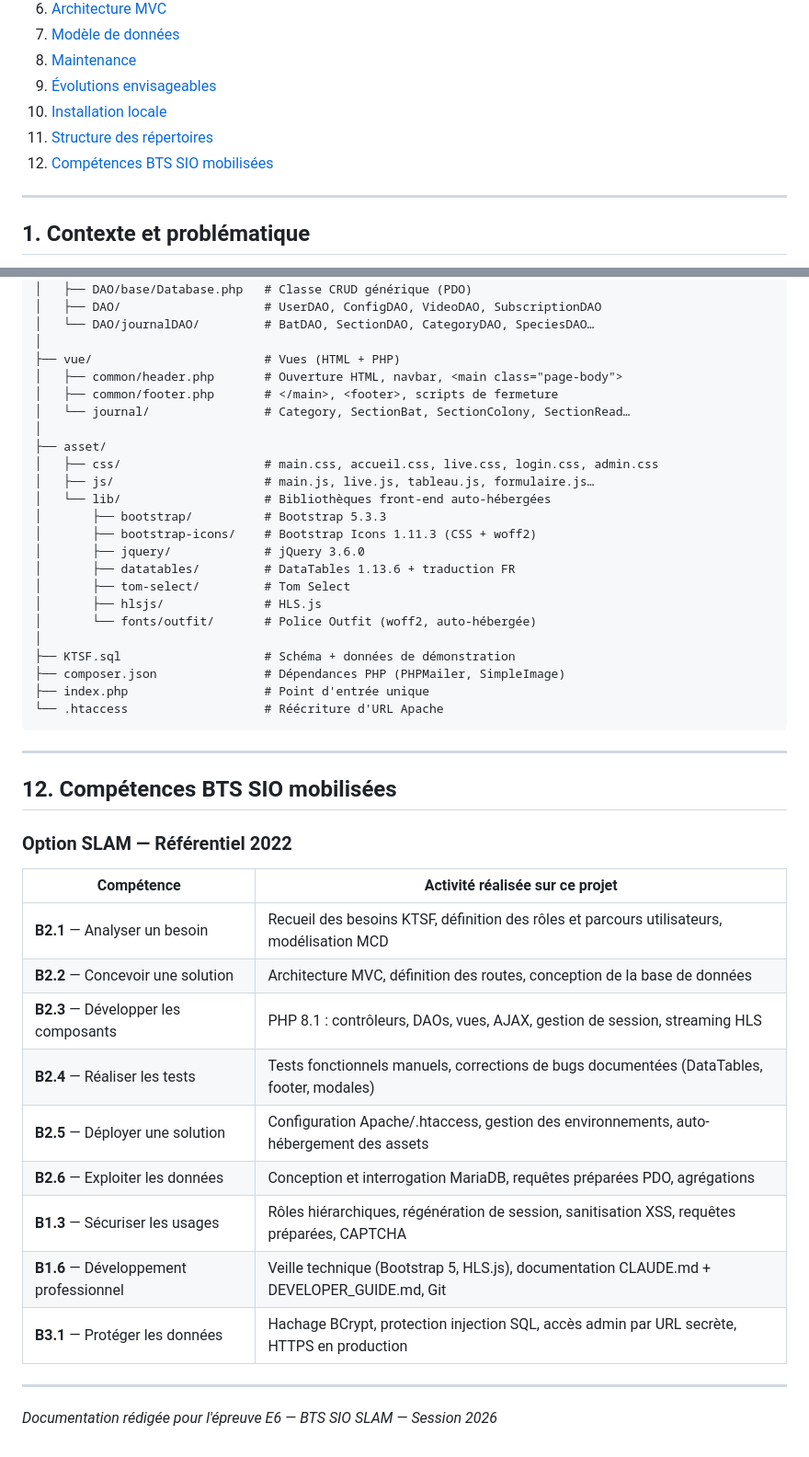
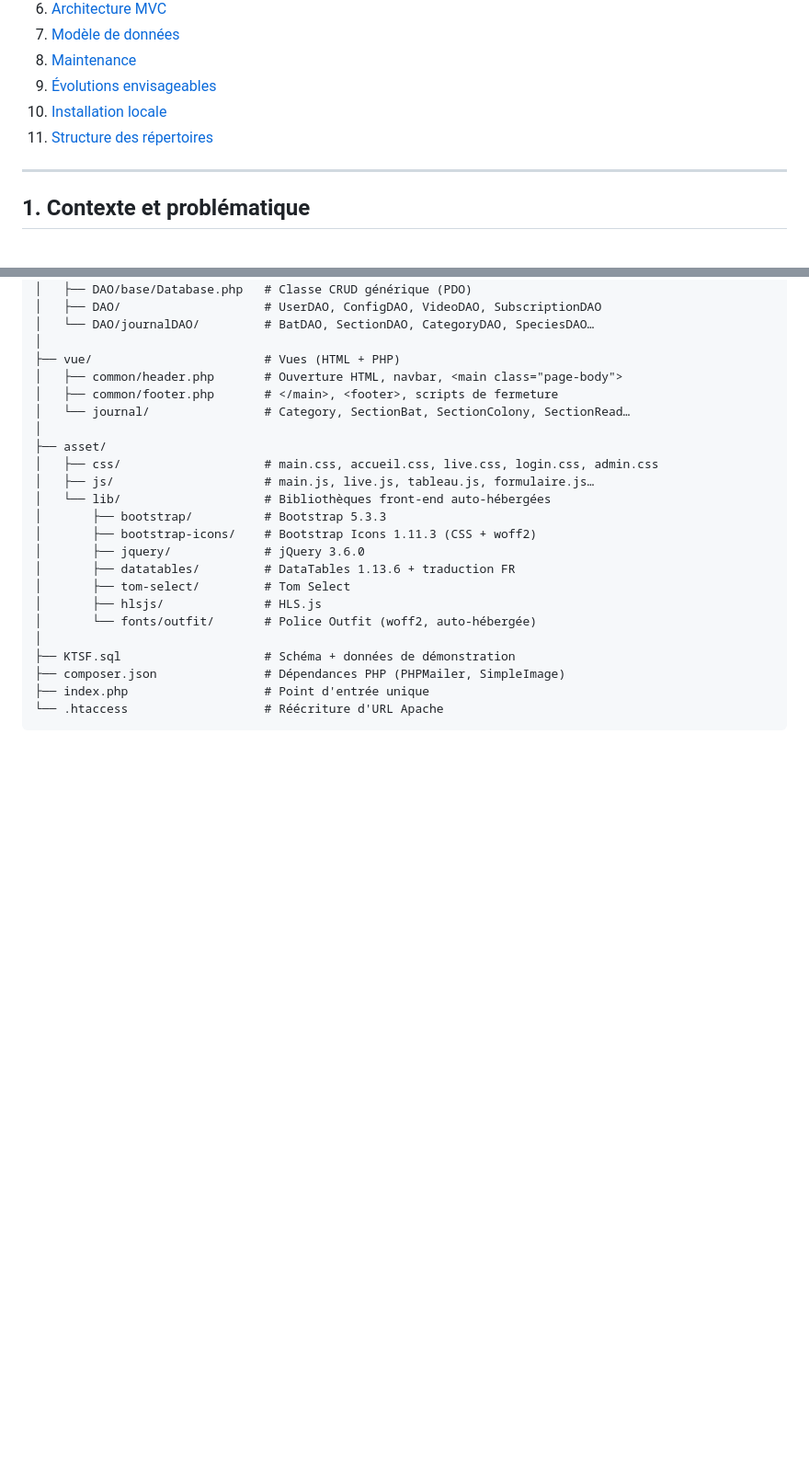
Before and after one commit to KTSF-org/Amikiro-php, a Markdown page: README.md, 2 parts joined by grey strips. Shown at 92% size. Drawn GitHub-style; blank space fills up the shorter version.

Commit message:
Remove skills section from README
Removed the section on BTS SIO skills mobilized, including detailed competencies and activities related to the project.

````diff
--- a/README.md
+++ b/README.md
@@ -18,7 +18,6 @@
 9. [Évolutions envisageables](#9-évolutions-envisageables)
 10. [Installation locale](#10-installation-locale)
 11. [Structure des répertoires](#11-structure-des-répertoires)
-12. [Compétences BTS SIO mobilisées](#12-compétences-bts-sio-mobilisées)
 
 ---
 
@@ -506,25 +505,3 @@ Amikiro-php/
 ├── index.php                   # Point d'entrée unique
 └── .htaccess                   # Réécriture d'URL Apache
 ```
-
----
-
-## 12. Compétences BTS SIO mobilisées
-
-### Option SLAM — Référentiel 2022
-
-| Compétence | Activité réalisée sur ce projet |
-|---|---|
-| **B2.1** — Analyser un besoin | Recueil des besoins KTSF, définition des rôles et parcours utilisateurs, modélisation MCD |
-| **B2.2** — Concevoir une solution | Architecture MVC, définition des routes, conception de la base de données |
-| **B2.3** — Développer les composants | PHP 8.1 : contrôleurs, DAOs, vues, AJAX, gestion de session, streaming HLS |
-| **B2.4** — Réaliser les tests | Tests fonctionnels manuels, corrections de bugs documentées (DataTables, footer, modales) |
-| **B2.5** — Déployer une solution | Configuration Apache/.htaccess, gestion des environnements, auto-hébergement des assets |
-| **B2.6** — Exploiter les données | Conception et interrogation MariaDB, requêtes préparées PDO, agrégations |
-| **B1.3** — Sécuriser les usages | Rôles hiérarchiques, régénération de session, sanitisation XSS, requêtes préparées, CAPTCHA |
-| **B1.6** — Développement professionnel | Veille technique (Bootstrap 5, HLS.js), documentation CLAUDE.md + DEVELOPER_GUIDE.md, Git |
-| **B3.1** — Protéger les données | Hachage BCrypt, protection injection SQL, accès admin par URL secrète, HTTPS en production |
-
----
-
-*Documentation rédigée pour l'épreuve E6 — BTS SIO SLAM — Session 2026*
````
